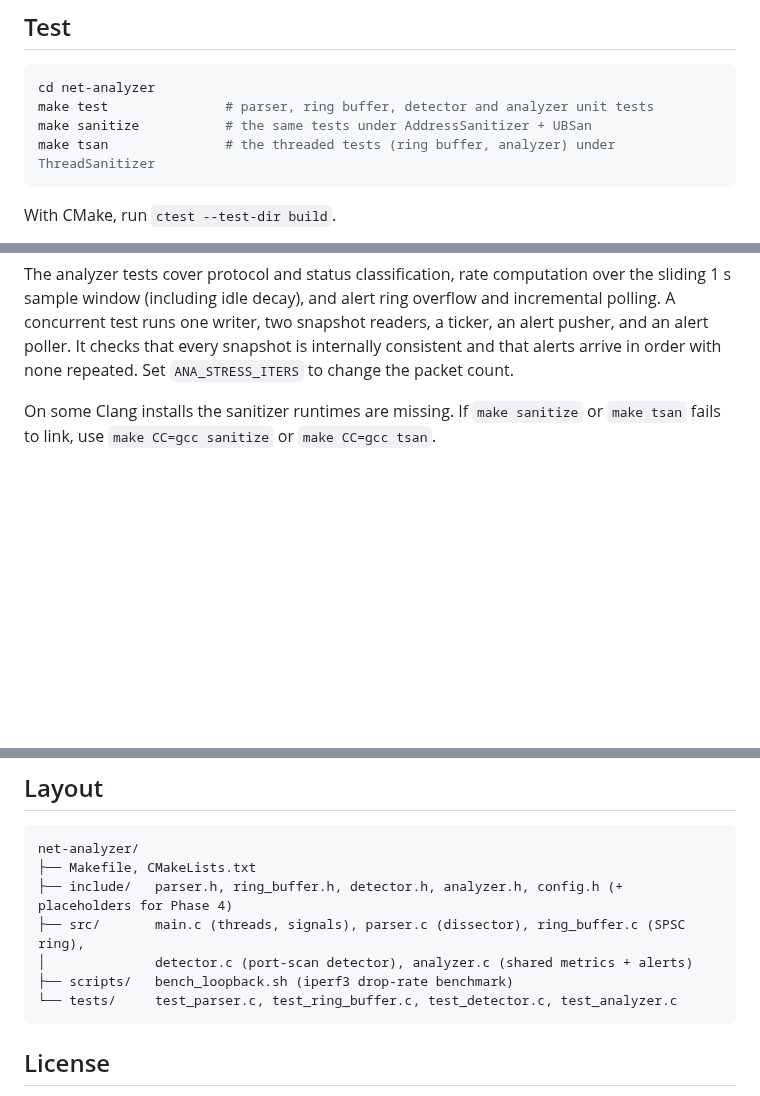
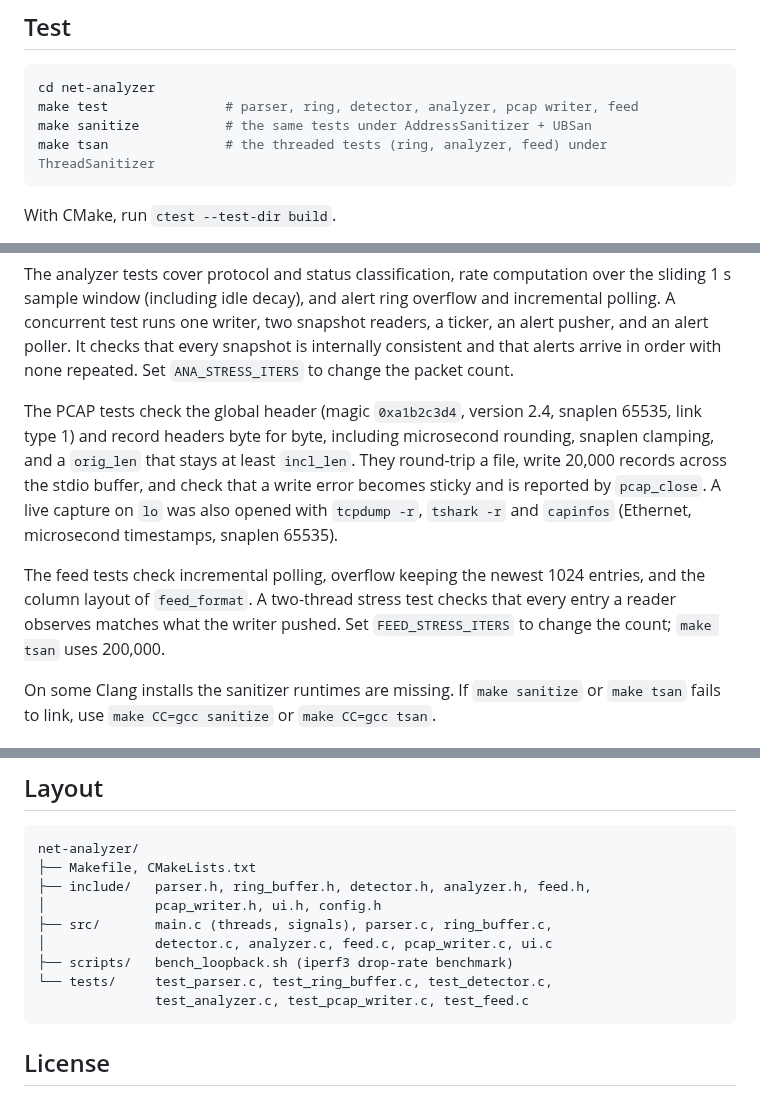
Before and after one commit to Efemg29/Packet-Sniffer, a Markdown page: README.md, 3 parts joined by grey strips. GitHub-like rendering; blank space fills up the shorter version.

````diff
--- a/README.md
+++ b/README.md
@@ -194,9 +240,9 @@ sudo nmap -sS -Pn -p 1-1000 127.0.0.1
 
 ```sh
 cd net-analyzer
-make test               # parser, ring buffer, detector and analyzer unit tests
+make test               # parser, ring, detector, analyzer, pcap writer, feed
 make sanitize           # the same tests under AddressSanitizer + UBSan
-make tsan               # the threaded tests (ring buffer, analyzer) under ThreadSanitizer
+make tsan               # the threaded tests (ring, analyzer, feed) under ThreadSanitizer
 ```
 
 With CMake, run `ctest --test-dir build`.
@@ -233,6 +279,19 @@ writer, two snapshot readers, a ticker, an alert pusher, and an alert poller.
 It checks that every snapshot is internally consistent and that alerts
 arrive in order with none repeated. Set `ANA_STRESS_ITERS` to change the
 packet count.
+
+The PCAP tests check the global header (magic `0xa1b2c3d4`, version 2.4,
+snaplen 65535, link type 1) and record headers byte for byte, including
+microsecond rounding, snaplen clamping, and a `orig_len` that stays at least
+`incl_len`. They round-trip a file, write 20,000 records across the stdio
+buffer, and check that a write error becomes sticky and is reported by
+`pcap_close`. A live capture on `lo` was also opened with `tcpdump -r`,
+`tshark -r` and `capinfos` (Ethernet, microsecond timestamps, snaplen 65535).
+
+The feed tests check incremental polling, overflow keeping the newest 1024
+entries, and the column layout of `feed_format`. A two-thread stress test
+checks that every entry a reader observes matches what the writer pushed.
+Set `FEED_STRESS_ITERS` to change the count; `make tsan` uses 200,000.
 
 On some Clang installs the sanitizer runtimes are missing. If `make sanitize`
 or `make tsan` fails to link, use `make CC=gcc sanitize` or `make CC=gcc tsan`.
@@ -295,11 +354,13 @@ syscall and copy.
 ```
 net-analyzer/
 ├── Makefile, CMakeLists.txt
-├── include/   parser.h, ring_buffer.h, detector.h, analyzer.h, config.h (+ placeholders for Phase 4)
-├── src/       main.c (threads, signals), parser.c (dissector), ring_buffer.c (SPSC ring),
-│              detector.c (port-scan detector), analyzer.c (shared metrics + alerts)
+├── include/   parser.h, ring_buffer.h, detector.h, analyzer.h, feed.h,
+│              pcap_writer.h, ui.h, config.h
+├── src/       main.c (threads, signals), parser.c, ring_buffer.c,
+│              detector.c, analyzer.c, feed.c, pcap_writer.c, ui.c
 ├── scripts/   bench_loopback.sh (iperf3 drop-rate benchmark)
-└── tests/     test_parser.c, test_ring_buffer.c, test_detector.c, test_analyzer.c
+└── tests/     test_parser.c, test_ring_buffer.c, test_detector.c,
+               test_analyzer.c, test_pcap_writer.c, test_feed.c
 ```
 
 ## License
````
Also changed, not shown: other parts of README.md (+68 -22 lines), docs/tui-demo.png (added), 1 other file.
